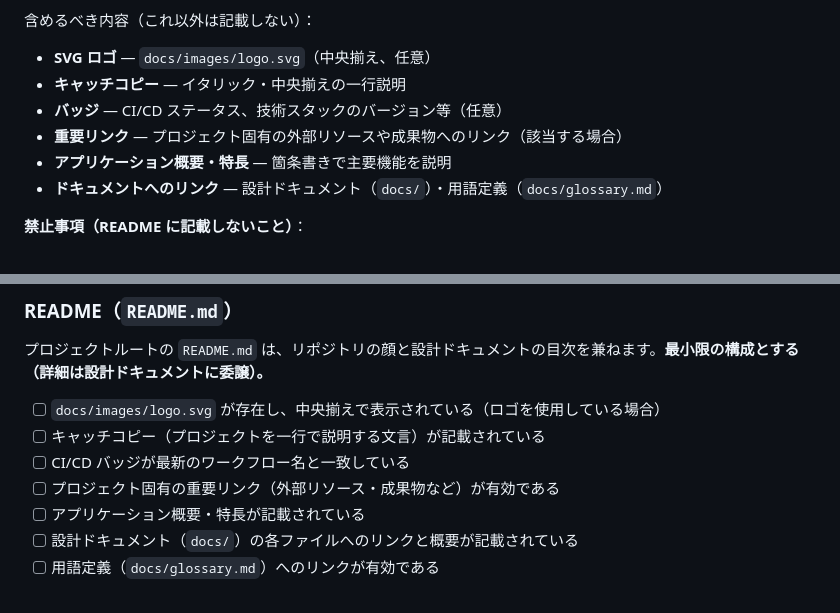
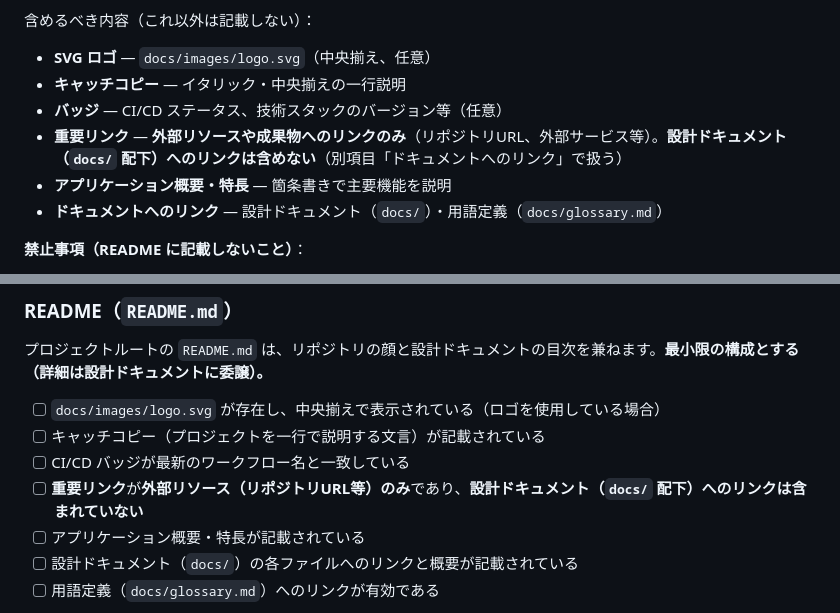
Before and after one commit to ryu1/hono-react-board-app, a Markdown page: docs/documentation-guideline.md, 2 parts joined by grey strips. GitHub-like rendering.

Commit message:
docs: clarify important links must not include docs/ documents
- Update guideline: important links = external resources only (no docs/ links)
- Update checklist: verify important links exclude docs/ links
- docs/ links are handled separately in 'ドキュメントへのリンク'

```diff
--- a/docs/documentation-guideline.md
+++ b/docs/documentation-guideline.md
@@ -155,7 +155,7 @@ docs/
 - **SVG ロゴ** — `docs/images/logo.svg`（中央揃え、任意）
 - **キャッチコピー** — イタリック・中央揃えの一行説明
 - **バッジ** — CI/CD ステータス、技術スタックのバージョン等（任意）
-- **重要リンク** — プロジェクト固有の外部リソースや成果物へのリンク（該当する場合）
+- **重要リンク** — **外部リソースや成果物へのリンクのみ**（リポジトリURL、外部サービス等）。**設計ドキュメント（`docs/` 配下）へのリンクは含めない**（別項目「ドキュメントへのリンク」で扱う）
 - **アプリケーション概要・特長** — 箇条書きで主要機能を説明
 - **ドキュメントへのリンク** — 設計ドキュメント（`docs/`）・用語定義（`docs/glossary.md`）
 
@@ -428,7 +428,7 @@ flowchart LR
 - [ ] `docs/images/logo.svg` が存在し、中央揃えで表示されている（ロゴを使用している場合）
 - [ ] キャッチコピー（プロジェクトを一行で説明する文言）が記載されている
 - [ ] CI/CD バッジが最新のワークフロー名と一致している
-- [ ] プロジェクト固有の重要リンク（外部リソース・成果物など）が有効である
+- [ ] **重要リンク**が**外部リソース（リポジトリURL等）のみ**であり、**設計ドキュメント（`docs/` 配下）へのリンクは含まれていない**
 - [ ] アプリケーション概要・特長が記載されている
 - [ ] 設計ドキュメント（`docs/`）の各ファイルへのリンクと概要が記載されている
 - [ ] 用語定義（`docs/glossary.md`）へのリンクが有効である
```
